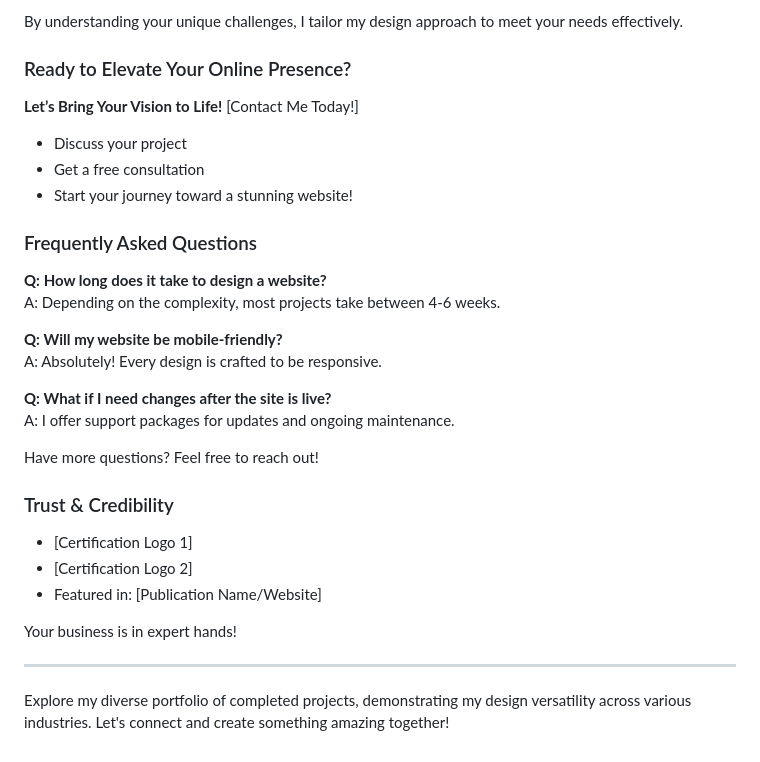
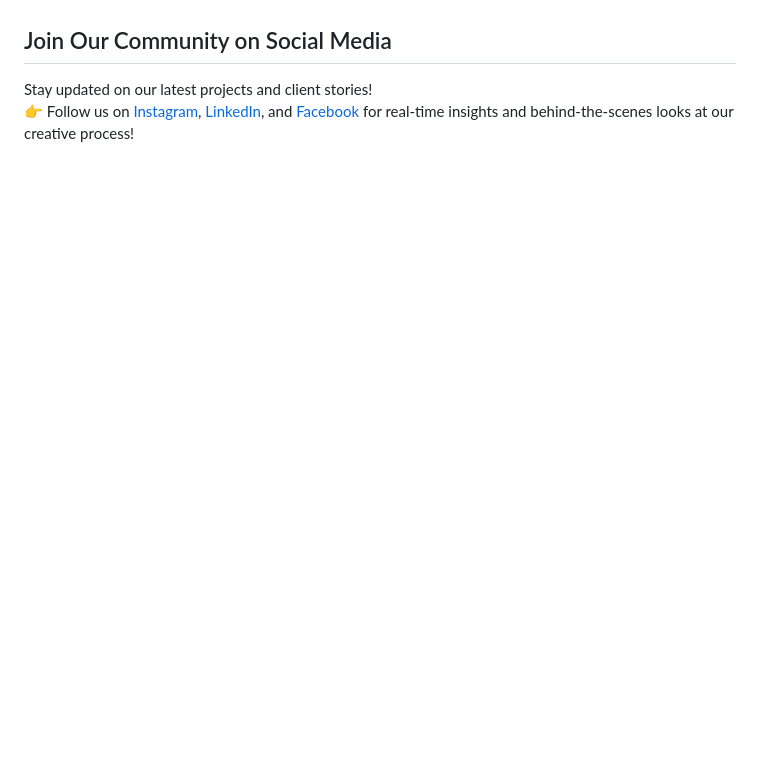
Before and after one commit to VoidcallerOC/SousaSaaS, a Markdown page: README.md, the part around one of its changes. GitHub-like rendering; blank space fills up the shorter version.

```diff
--- a/README.md
+++ b/README.md
@@ -60,30 +46,3 @@ I partner with small businesses and startups in Connecticut and beyond, includin
-By understanding your unique challenges, I tailor my design approach to meet your needs effectively.
-
-### Ready to Elevate Your Online Presence?
-**Let’s Bring Your Vision to Life!** [Contact Me Today!]
-- Discuss your project
-- Get a free consultation
-- Start your journey toward a stunning website!
-
-### Frequently Asked Questions
-**Q: How long does it take to design a website?**
-A: Depending on the complexity, most projects take between 4-6 weeks.
-
-**Q: Will my website be mobile-friendly?**
-A: Absolutely! Every design is crafted to be responsive.
-
-**Q: What if I need changes after the site is live?**
-A: I offer support packages for updates and ongoing maintenance.
-
-Have more questions? Feel free to reach out!
-
-### Trust & Credibility
-- [Certification Logo 1]
-- [Certification Logo 2]
-- Featured in: [Publication Name/Website]
-
-Your business is in expert hands!
-
----
-
-Explore my diverse portfolio of completed projects, demonstrating my design versatility across various industries. Let's connect and create something amazing together!
+## Join Our Community on Social Media
+Stay updated on our latest projects and client stories!
+👉 Follow us on [Instagram](#), [LinkedIn](#), and [Facebook](#) for real-time insights and behind-the-scenes looks at our creative process!
```
Also changed, not shown: other parts of README.md (+35 -49 lines).
